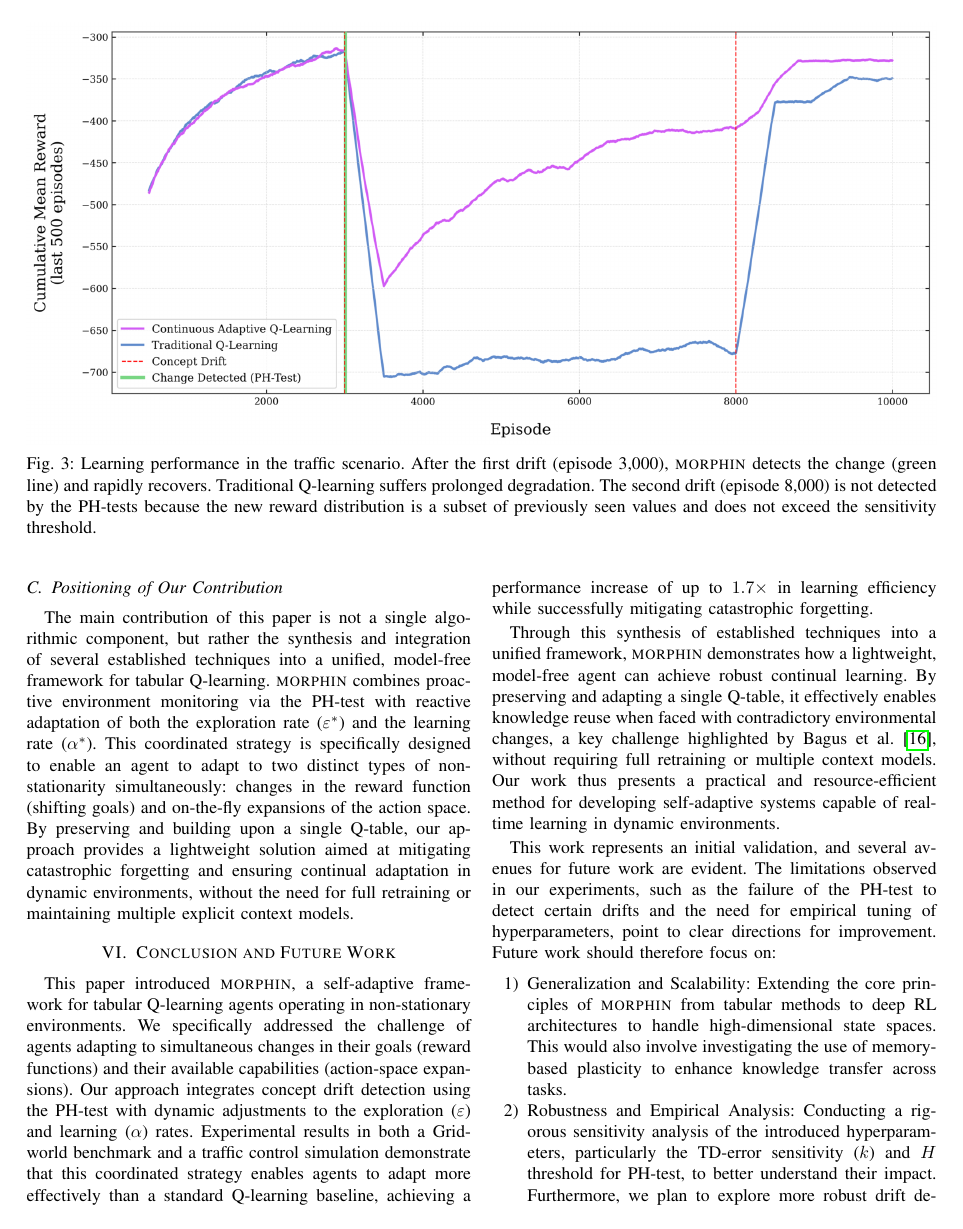
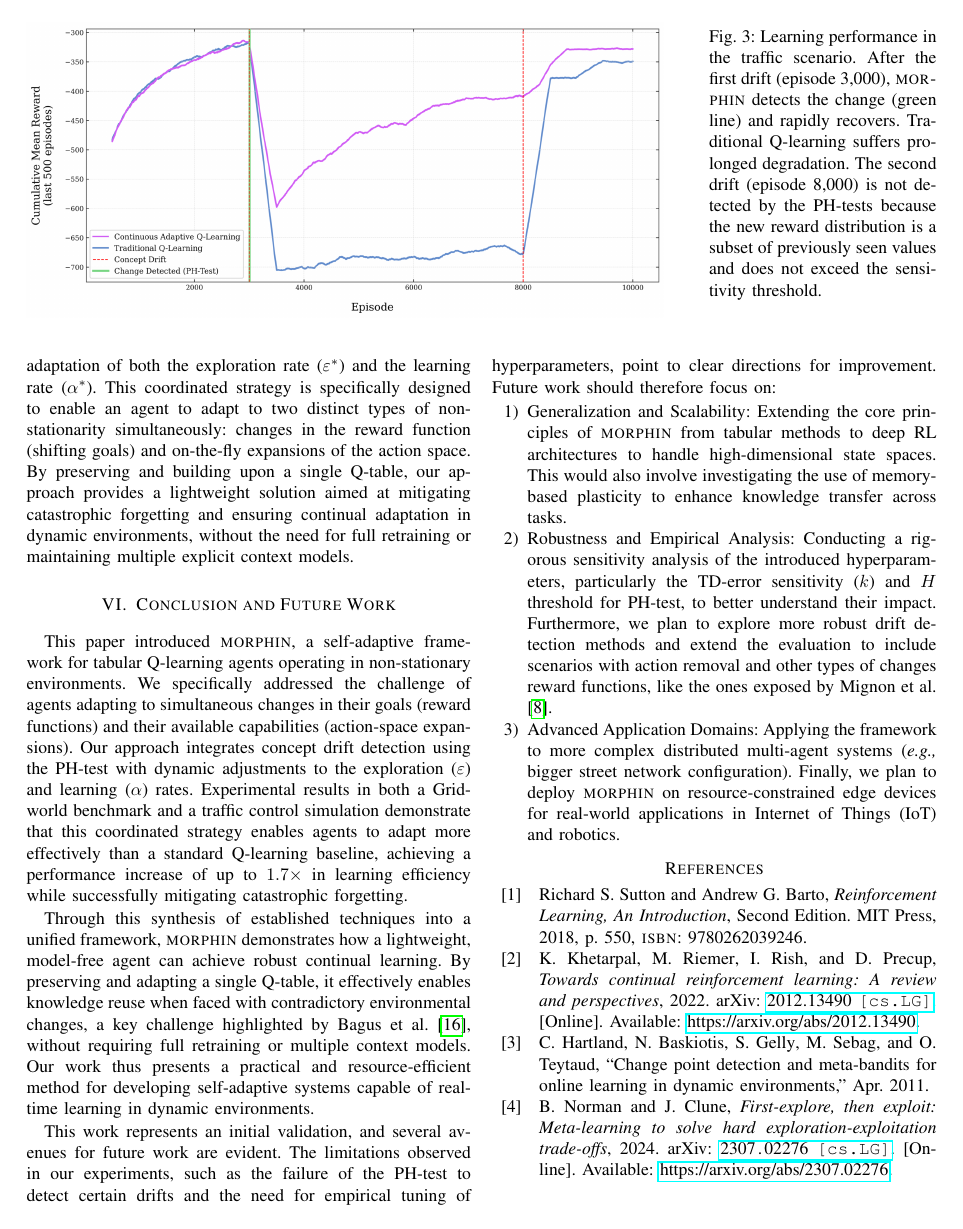
Before and after one commit to rulas99/adaptative_rl, a LaTeX paper (main.tex, which reads validation.tex): page 5 of 6. Compiled offline with pdfLaTeX; a missing font is replaced by an installed copy or a similar font; a LaTeX package or settings file that is missing is left out.

Commit message:
fix: table

```diff
--- a/validation.tex
+++ b/validation.tex
@@ -60,9 +60,13 @@ Traffic-Signal Control: In this scenario, \adaptiverl again shows robust adaptat
 \begin{figure*}[h]
     \centering
-    \includegraphics[width=\textwidth]{figures/traffic_learning_curve.png}
-    \caption{Learning performance in the traffic scenario. After the first drift (episode 3,000), \adaptiverl detects the change (green line) and rapidly recovers. Traditional Q-learning suffers prolonged degradation. The second drift (episode 8,000) is not detected by the PH-tests because the new reward distribution is a subset of previously seen values and does not exceed the sensitivity threshold.}
-    \label{fig:traffic-learning-curve}
+    \begin{minipage}{0.7\textwidth}
+        \includegraphics[width=\textwidth]{figures/traffic_learning_curve.png}
+    \end{minipage}
+    \hfill
+    \begin{minipage}{0.25\textwidth}
+        \caption{Learning performance in the traffic scenario. After the first drift (episode 3,000), \adaptiverl detects the change (green line) and rapidly recovers. Traditional Q-learning suffers prolonged degradation. The second drift (episode 8,000) is not detected by the PH-tests because the new reward distribution is a subset of previously seen values and does not exceed the sensitivity threshold.}
+        \label{fig:traffic-learning-curve}
+    \end{minipage}
 \end{figure*}
 
-
 \endinput
```
Also changed, not shown: figures/eps_alph.png, figures/trad_eps.png, validation.tex (6 more changed lines).
